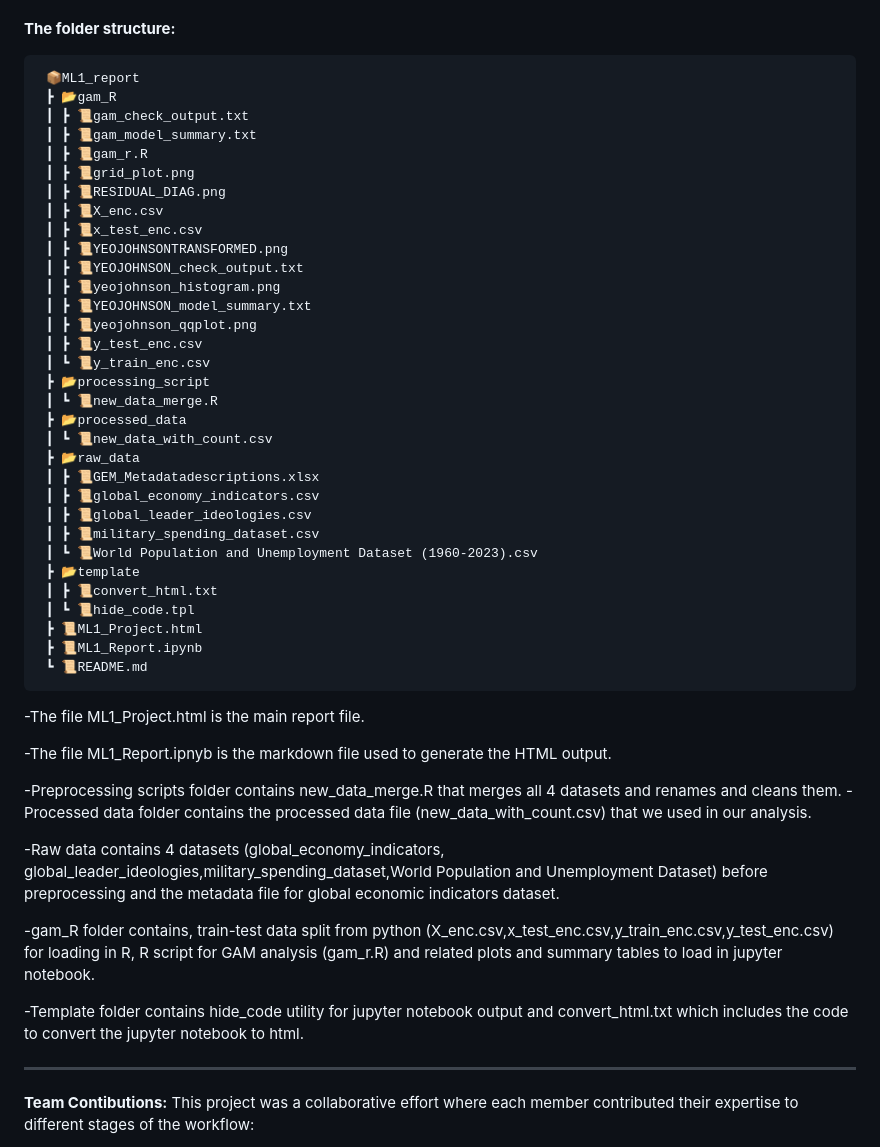
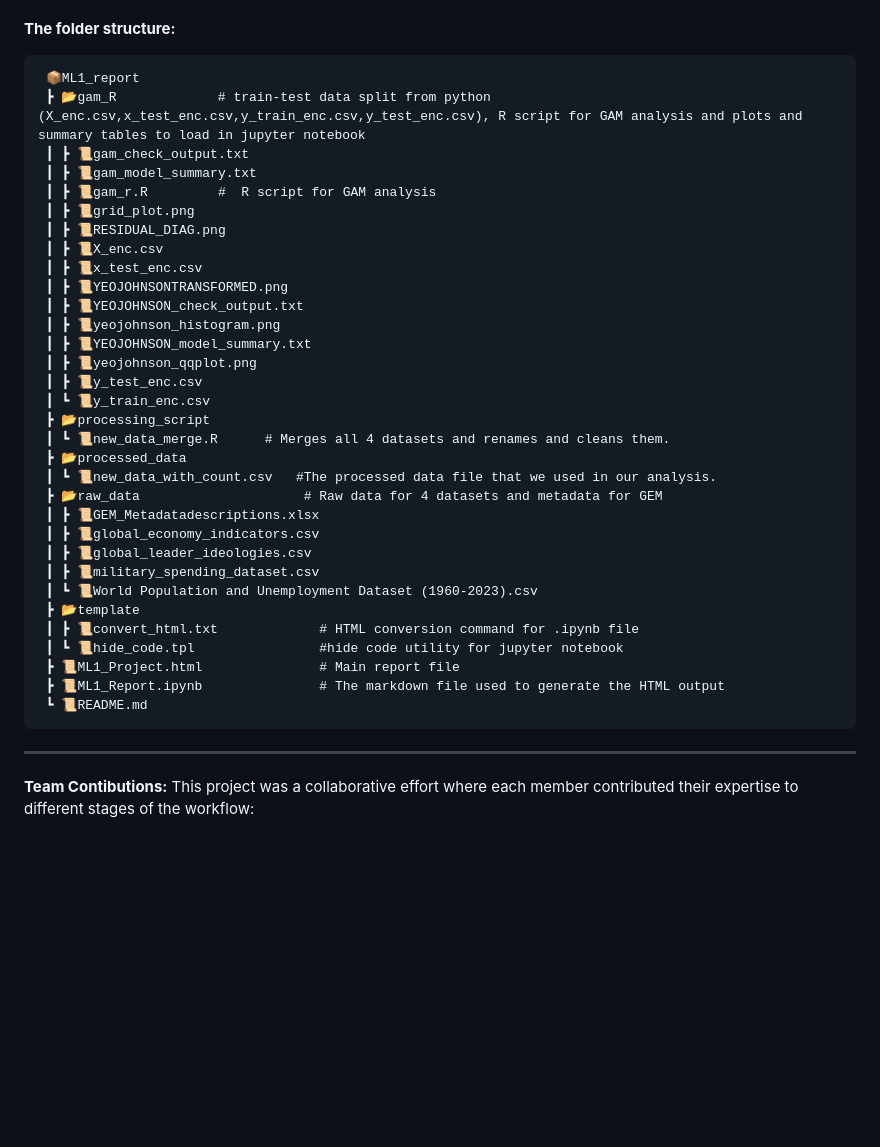
Before and after one commit to irmakoz1/ML1-HSLU, a Markdown page: README.md, the part around the change. GitHub-like rendering; blank space fills up the shorter version.

```diff
--- a/README.md
+++ b/README.md
@@ -19,10 +19,10 @@ This repository contains the analysis conducted for the ML1 course at HSLU. The
 
 
 <pre> 📦ML1_report
- ┣ 📂gam_R
+ ┣ 📂gam_R             # train-test data split from python (X_enc.csv,x_test_enc.csv,y_train_enc.csv,y_test_enc.csv), R script for GAM analysis and plots and summary tables to load in jupyter notebook
  ┃ ┣ 📜gam_check_output.txt
  ┃ ┣ 📜gam_model_summary.txt
- ┃ ┣ 📜gam_r.R
+ ┃ ┣ 📜gam_r.R         #  R script for GAM analysis
  ┃ ┣ 📜grid_plot.png
  ┃ ┣ 📜RESIDUAL_DIAG.png
  ┃ ┣ 📜X_enc.csv
@@ -35,35 +35,22 @@ This repository contains the analysis conducted for the ML1 course at HSLU. The
  ┃ ┣ 📜y_test_enc.csv
  ┃ ┗ 📜y_train_enc.csv
  ┣ 📂processing_script
- ┃ ┗ 📜new_data_merge.R
+ ┃ ┗ 📜new_data_merge.R      # Merges all 4 datasets and renames and cleans them.
  ┣ 📂processed_data
- ┃ ┗ 📜new_data_with_count.csv
- ┣ 📂raw_data
+ ┃ ┗ 📜new_data_with_count.csv   #The processed data file that we used in our analysis.
+ ┣ 📂raw_data                     # Raw data for 4 datasets and metadata for GEM
  ┃ ┣ 📜GEM_Metadatadescriptions.xlsx
  ┃ ┣ 📜global_economy_indicators.csv
  ┃ ┣ 📜global_leader_ideologies.csv
  ┃ ┣ 📜military_spending_dataset.csv
  ┃ ┗ 📜World Population and Unemployment Dataset (1960-2023).csv
  ┣ 📂template
- ┃ ┣ 📜convert_html.txt
- ┃ ┗ 📜hide_code.tpl
- ┣ 📜ML1_Project.html
- ┣ 📜ML1_Report.ipynb
+ ┃ ┣ 📜convert_html.txt             # HTML conversion command for .ipynb file
+ ┃ ┗ 📜hide_code.tpl                #hide code utility for jupyter notebook
+ ┣ 📜ML1_Project.html               # Main report file
+ ┣ 📜ML1_Report.ipynb               # The markdown file used to generate the HTML output
  ┗ 📜README.md </pre>
 
-
--The file ML1_Project.html is the main report file.
-
--The file ML1_Report.ipnyb is the markdown file used to generate the HTML output.
-
--Preprocessing scripts folder contains new_data_merge.R that merges all 4 datasets and renames and cleans them.
--Processed data folder contains the processed data file (new_data_with_count.csv) that we used in our analysis.
-
--Raw data contains 4 datasets (global_economy_indicators, global_leader_ideologies,military_spending_dataset,World Population and Unemployment Dataset) before preprocessing and the metadata file for global economic indicators dataset.
-
--gam_R folder contains, train-test data split from python (X_enc.csv,x_test_enc.csv,y_train_enc.csv,y_test_enc.csv) for loading in R, R script for GAM analysis (gam_r.R) and related plots and summary tables to load in jupyter notebook.
-
--Template folder contains hide_code utility for jupyter notebook output and convert_html.txt which includes the code to convert the jupyter notebook to html.
 
 ---------------------------------------------------------------------------
 **Team Contibutions:**
```
